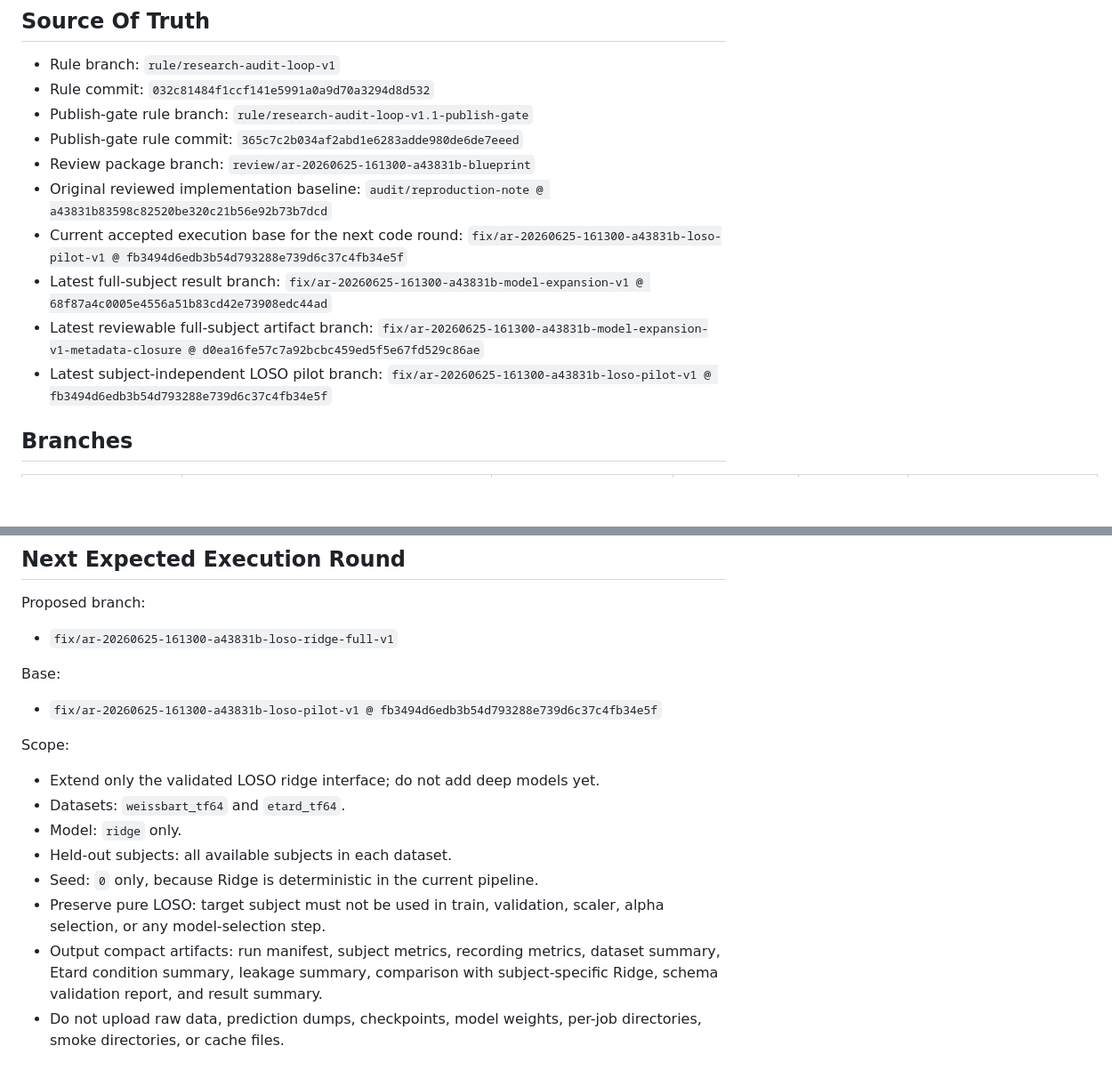
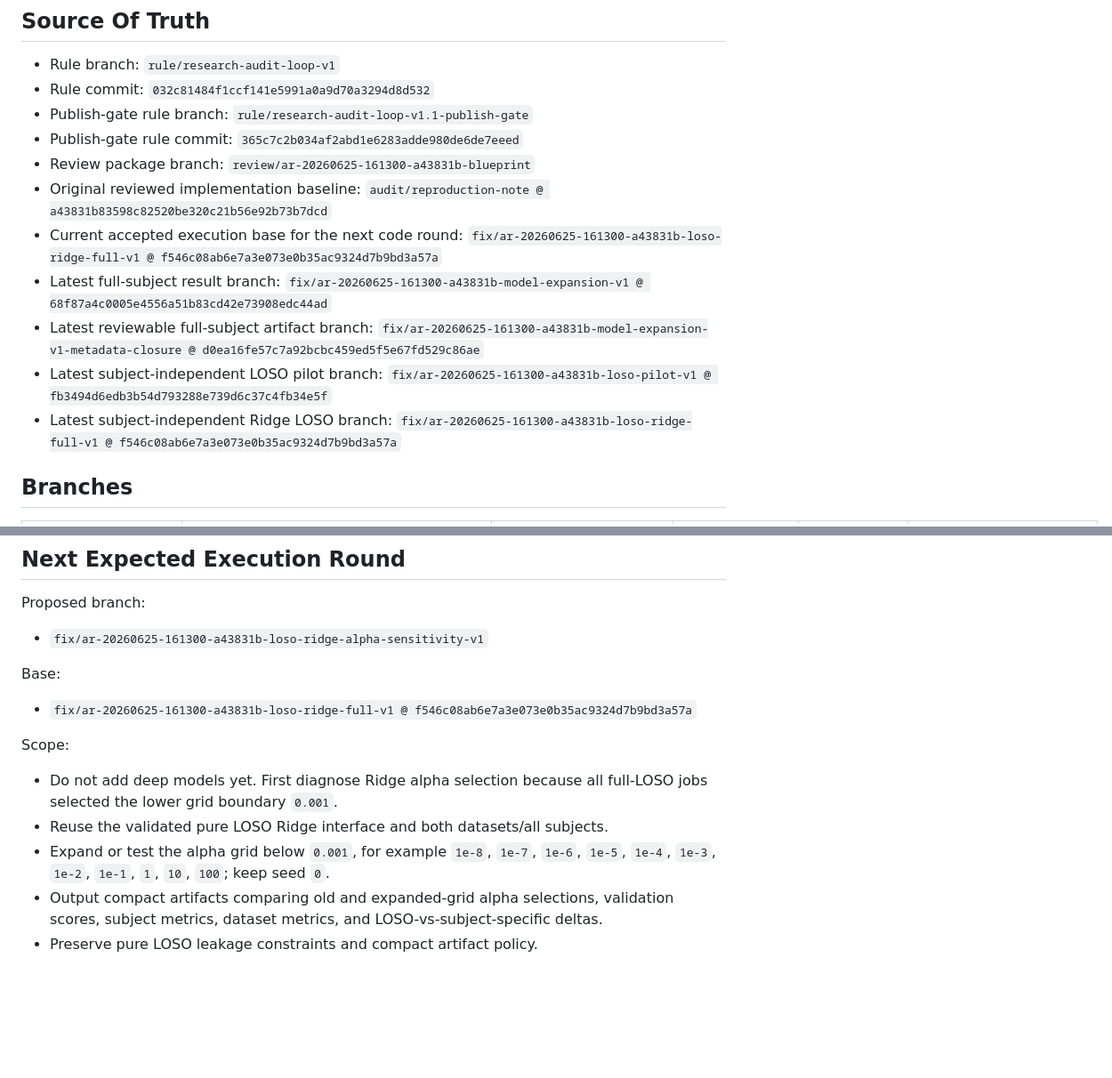
Before and after one commit to DDDingJin/eeg-lky-workspace, a Markdown page: docs/BRANCH_REGISTER.md, 2 parts joined by grey strips. Shown at 89% size. Rendered like a GitHub page; blank space fills up the shorter version.

Commit message:
Register full LOSO ridge review status

```diff
--- a/docs/BRANCH_REGISTER.md
+++ b/docs/BRANCH_REGISTER.md
@@ -12,10 +12,11 @@ This file is maintained by the review endpoint. The implementer endpoint should
 - Publish-gate rule commit: `365c7c2b034af2abd1e6283adde980de6de7eeed`
 - Review package branch: `review/ar-20260625-161300-a43831b-blueprint`
 - Original reviewed implementation baseline: `audit/reproduction-note @ a43831b83598c82520be320c21b56e92b73b7dcd`
-- Current accepted execution base for the next code round: `fix/ar-20260625-161300-a43831b-loso-pilot-v1 @ fb3494d6edb3b54d793288e739d6c37c4fb34e5f`
+- Current accepted execution base for the next code round: `fix/ar-20260625-161300-a43831b-loso-ridge-full-v1 @ f546c08ab6e7a3e073e0b35ac9324d7b9bd3a57a`
 - Latest full-subject result branch: `fix/ar-20260625-161300-a43831b-model-expansion-v1 @ 68f87a4c0005e4556a51b83cd42e73908edc44ad`
 - Latest reviewable full-subject artifact branch: `fix/ar-20260625-161300-a43831b-model-expansion-v1-metadata-closure @ d0ea16fe57c7a92bcbc459ed5f5e67fd529c86ae`
 - Latest subject-independent LOSO pilot branch: `fix/ar-20260625-161300-a43831b-loso-pilot-v1 @ fb3494d6edb3b54d793288e739d6c37c4fb34e5f`
+- Latest subject-independent Ridge LOSO branch: `fix/ar-20260625-161300-a43831b-loso-ridge-full-v1 @ f546c08ab6e7a3e073e0b35ac9324d7b9bd3a57a`
 
 ## Branches
 
@@ -48,19 +50,16 @@ This file is maintained by the review endpoint. The implementer endpoint should
 
 Proposed branch:
 
-- `fix/ar-20260625-161300-a43831b-loso-ridge-full-v1`
+- `fix/ar-20260625-161300-a43831b-loso-ridge-alpha-sensitivity-v1`
 
 Base:
 
-- `fix/ar-20260625-161300-a43831b-loso-pilot-v1 @ fb3494d6edb3b54d793288e739d6c37c4fb34e5f`
+- `fix/ar-20260625-161300-a43831b-loso-ridge-full-v1 @ f546c08ab6e7a3e073e0b35ac9324d7b9bd3a57a`
 
 Scope:
 
-- Extend only the validated LOSO ridge interface; do not add deep models yet.
-- Datasets: `weissbart_tf64` and `etard_tf64`.
-- Model: `ridge` only.
-- Held-out subjects: all available subjects in each dataset.
-- Seed: `0` only, because Ridge is deterministic in the current pipeline.
-- Preserve pure LOSO: target subject must not be used in train, validation, scaler, alpha selection, or any model-selection step.
-- Output compact artifacts: run manifest, subject metrics, recording metrics, dataset summary, Etard condition summary, leakage summary, comparison with subject-specific Ridge, schema validation report, and result summary.
-- Do not upload raw data, prediction dumps, checkpoints, model weights, per-job directories, smoke directories, or cache files.
+- Do not add deep models yet. First diagnose Ridge alpha selection because all full-LOSO jobs selected the lower grid boundary `0.001`.
+- Reuse the validated pure LOSO Ridge interface and both datasets/all subjects.
+- Expand or test the alpha grid below `0.001`, for example `1e-8`, `1e-7`, `1e-6`, `1e-5`, `1e-4`, `1e-3`, `1e-2`, `1e-1`, `1`, `10`, `100`; keep seed `0`.
+- Output compact artifacts comparing old and expanded-grid alpha selections, validation scores, subject metrics, dataset metrics, and LOSO-vs-subject-specific deltas.
+- Preserve pure LOSO leakage constraints and compact artifact policy.
```
Also changed, not shown: other parts of docs/BRANCH_REGISTER.md (+1 -0 lines).
